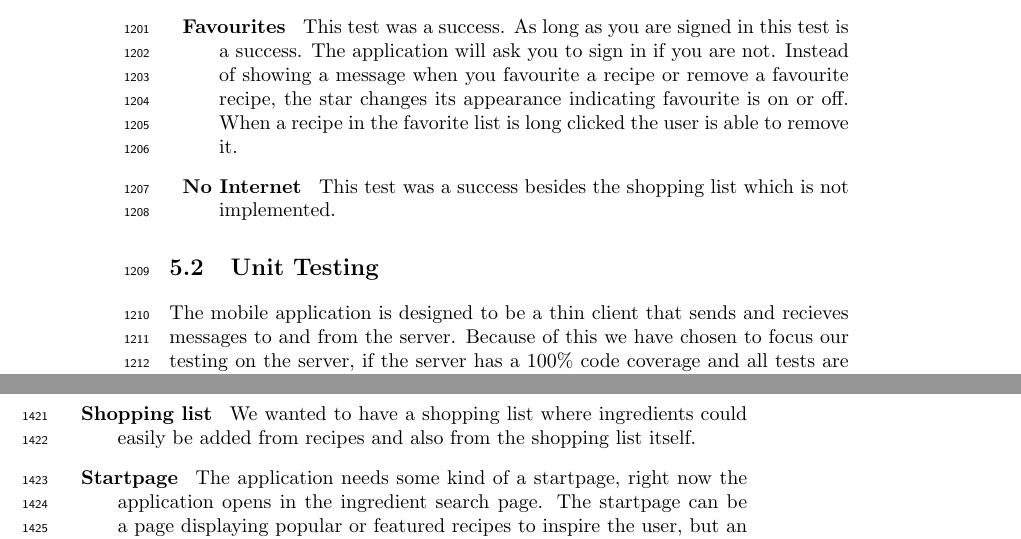
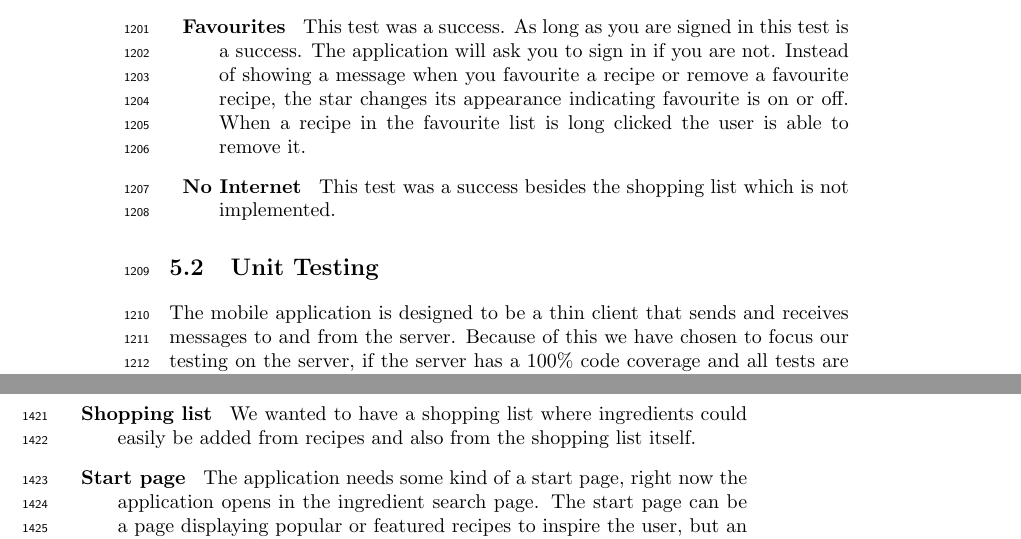
Before and after one commit to figa12/food-report, a LaTeX thesis (master.tex, which reads testmini1/result.tex, tex/future_work.tex, tex/unittest.tex): two parts of pages 66 and 73 of 89, joined at a grey line, cut so that both start at the same text. Compiled offline with pdfLaTeX.

Commit message:
stavekontrol

```diff
--- a/testmini1/result.tex
+++ b/testmini1/result.tex
@@ -7,6 +7,6 @@
 \item[Shopping list, sharing] Feature is not implemented.
 \item[Recipe sharing] Feature is not implemented.
 \item[Search filter] Feature is not implemented.
-\item[Favourites] This test was a success. As long as you are signed in this test is a success. The application will ask you to sign in if you are not. Instead of showing a message when you favourite a recipe or remove a favourite recipe, the star changes its appearance indicating favourite is on or off. When a recipe in the favorite list is long clicked the user is able to remove it.
+\item[Favourites] This test was a success. As long as you are signed in this test is a success. The application will ask you to sign in if you are not. Instead of showing a message when you favourite a recipe or remove a favourite recipe, the star changes its appearance indicating favourite is on or off. When a recipe in the favourite list is long clicked the user is able to remove it.
 \item[No Internet] This test was a success besides the shopping list which is not implemented.
 \end{description}
--- a/tex/future_work.tex
+++ b/tex/future_work.tex
@@ -3,7 +3,7 @@ Due to time constraints in our project we have not managed to implement all func
 \begin{description}
 \item[Shopping list] We wanted to have a shopping list where ingredients could easily be added from recipes and also from the shopping list itself.
 
-\item[Startpage] The application needs some kind of a startpage, right now the application opens in the ingredient search page. The startpage can be a page displaying popular or featured recipes to inspire the user, but an automatic display of popular recipes might become a static page with the same recipes displayed, and featured recipes needs to be maintained. A third option for a startpage can be a welcome message and a small guide or tutorial on how the application works and what it does.
+\item[Start page] The application needs some kind of a start page, right now the application opens in the ingredient search page. The start page can be a page displaying popular or featured recipes to inspire the user, but an automatic display of popular recipes might become a static page with the same recipes displayed, and featured recipes needs to be maintained. A third option for a start page can be a welcome message and a small guide or tutorial on how the application works and what it does.
 
 \item[Recipe filters] The user should be able to specify some filters for search results. Examples are filters for vegans and allergies.\todo{Flere eksempler?}
 
--- a/tex/unittest.tex
+++ b/tex/unittest.tex
@@ -1,4 +1,4 @@
-The mobile application is designed to be a thin client that sends and recieves messages to and from the server. Because of this we have chosen to focus our testing on the server, if the server has a 100\% code coverage and all tests are satisfied, we only need to ensure that the mobile application sends a correct message, and we can guarantee that the result is correct.
+The mobile application is designed to be a thin client that sends and receives messages to and from the server. Because of this we have chosen to focus our testing on the server, if the server has a 100\% code coverage and all tests are satisfied, we only need to ensure that the mobile application sends a correct message, and we can guarantee that the result is correct.
 The server layer consists of a class that handles all connection to the database, the goal is to achieve 100\% method coverage on this class.
 
 To avoid corrupting the data that is running on production we have made a script that makes an exact copy of the database to perform all of the testing on. An example of how the testing could corrupt the database is when the test is run a recipe will be created to ensure that this functionality works. If this recipe, for any reason, could not get deleted again it would be possible for the users to see this recipe. The copying of the database could prove to be a bottleneck if the application were to get very big, but in current state it only takes a few seconds.
```
Also changed, not shown: tex/existing_solutions.tex (+1 -1 lines), tex/obtaining_recipes.tex (+1 -1 lines), tex/servercom.tex (+1 -1 lines).
